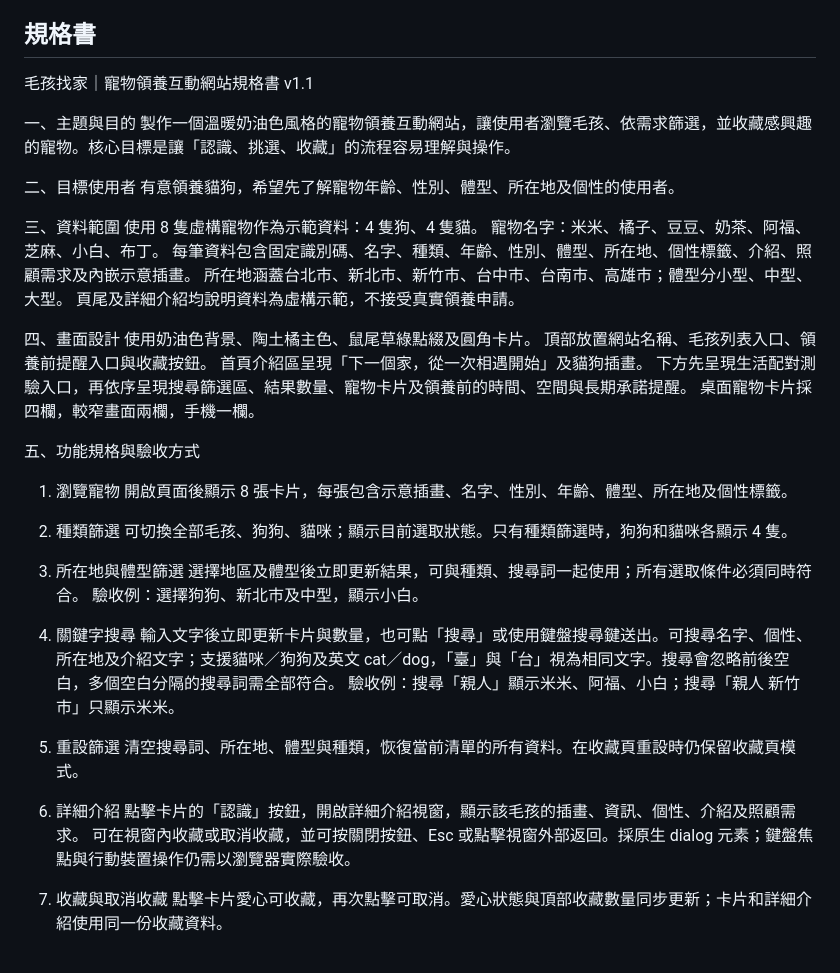
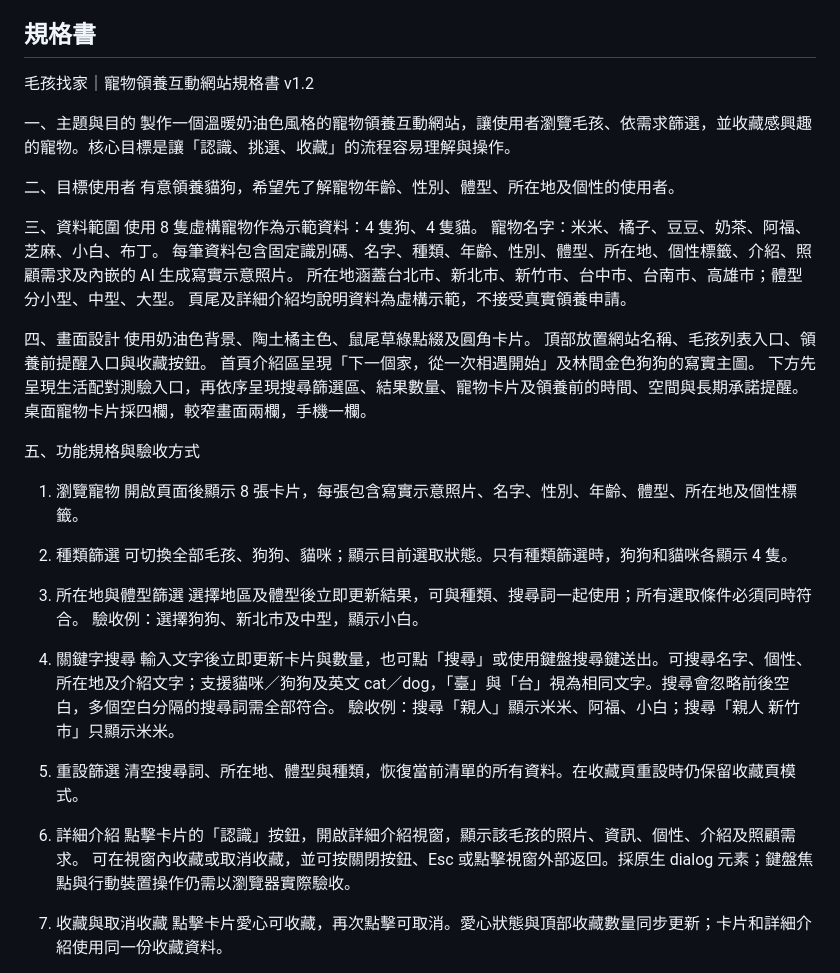
Before and after one commit to gracee1109/Gen-AI-hw, a Markdown page: README.md, the part around one of its changes. Rendered like a GitHub page.

```diff
--- a/README.md
+++ b/README.md
@@ -12,7 +12,7 @@
 
 ## 規格書
 
-毛孩找家｜寵物領養互動網站規格書 v1.1
+毛孩找家｜寵物領養互動網站規格書 v1.2
 
 一、主題與目的
 製作一個溫暖奶油色風格的寵物領養互動網站，讓使用者瀏覽毛孩、依需求篩選，並收藏感興趣的寵物。核心目標是讓「認識、挑選、收藏」的流程容易理解與操作。
@@ -23,20 +23,20 @@
 三、資料範圍
 使用 8 隻虛構寵物作為示範資料：4 隻狗、4 隻貓。
 寵物名字：米米、橘子、豆豆、奶茶、阿福、芝麻、小白、布丁。
-每筆資料包含固定識別碼、名字、種類、年齡、性別、體型、所在地、個性標籤、介紹、照顧需求及內嵌示意插畫。
+每筆資料包含固定識別碼、名字、種類、年齡、性別、體型、所在地、個性標籤、介紹、照顧需求及內嵌的 AI 生成寫實示意照片。
 所在地涵蓋台北市、新北市、新竹市、台中市、台南市、高雄市；體型分小型、中型、大型。
 頁尾及詳細介紹均說明資料為虛構示範，不接受真實領養申請。
 
 四、畫面設計
 使用奶油色背景、陶土橘主色、鼠尾草綠點綴及圓角卡片。
 頂部放置網站名稱、毛孩列表入口、領養前提醒入口與收藏按鈕。
-首頁介紹區呈現「下一個家，從一次相遇開始」及貓狗插畫。
+首頁介紹區呈現「下一個家，從一次相遇開始」及林間金色狗狗的寫實主圖。
 下方先呈現生活配對測驗入口，再依序呈現搜尋篩選區、結果數量、寵物卡片及領養前的時間、空間與長期承諾提醒。
 桌面寵物卡片採四欄，較窄畫面兩欄，手機一欄。
 
 五、功能規格與驗收方式
 1. 瀏覽寵物
-開啟頁面後顯示 8 張卡片，每張包含示意插畫、名字、性別、年齡、體型、所在地及個性標籤。
+開啟頁面後顯示 8 張卡片，每張包含寫實示意照片、名字、性別、年齡、體型、所在地及個性標籤。
 
 2. 種類篩選
 可切換全部毛孩、狗狗、貓咪；顯示目前選取狀態。只有種類篩選時，狗狗和貓咪各顯示 4 隻。
@@ -53,7 +53,7 @@
 清空搜尋詞、所在地、體型與種類，恢復當前清單的所有資料。在收藏頁重設時仍保留收藏頁模式。
 
 6. 詳細介紹
-點擊卡片的「認識」按鈕，開啟詳細介紹視窗，顯示該毛孩的插畫、資訊、個性、介紹及照顧需求。
+點擊卡片的「認識」按鈕，開啟詳細介紹視窗，顯示該毛孩的照片、資訊、個性、介紹及照顧需求。
 可在視窗內收藏或取消收藏，並可按關閉按鈕、Esc 或點擊視窗外部返回。採原生 dialog 元素；鍵盤焦點與行動裝置操作仍需以瀏覽器實際驗收。
 
 7. 收藏與取消收藏
```
Also changed, not shown: other parts of README.md (+33 -2 lines).
